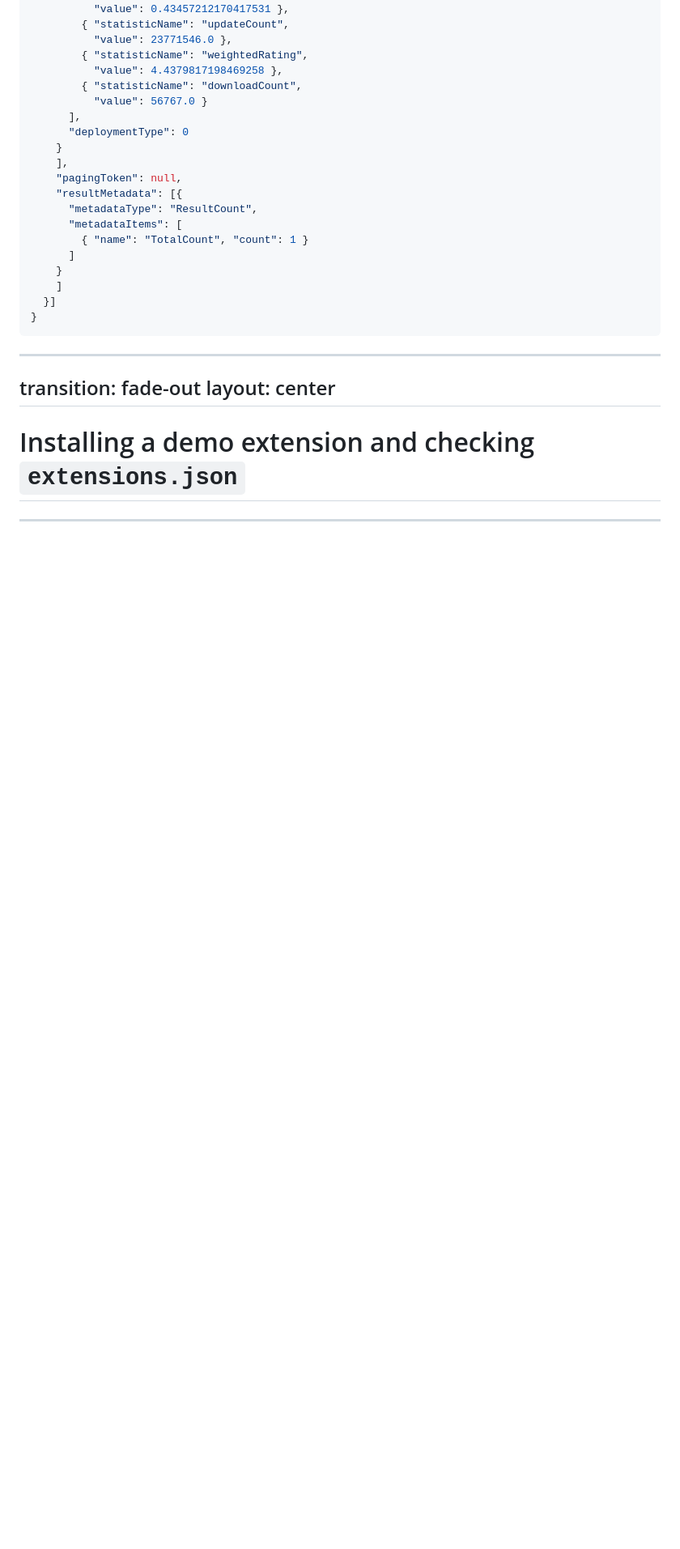
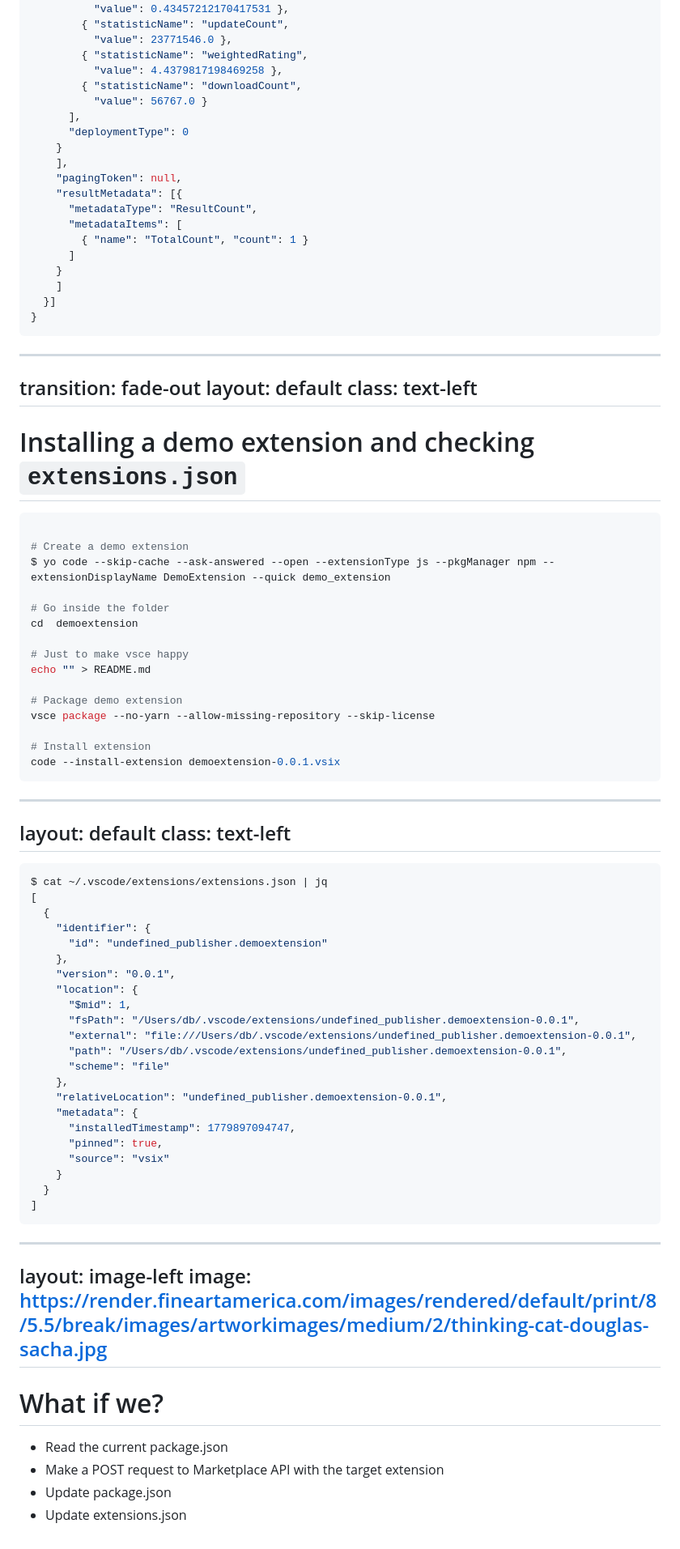
Before and after one commit to whokilleddb/SecurityFest26, a Markdown page: slides.md, the part around the change. Shown at 81% size. Drawn GitHub-style; blank space fills up the shorter version.

Commit message:
updated slides

````diff
--- a/slides.md
+++ b/slides.md
@@ -2091,11 +2091,67 @@ class: center
 
 ---
 transition: fade-out
-layout: center
+layout: default
+class: text-left
 ---
 
 # Installing a demo extension and checking `extensions.json`
 
-
-
----
+```bash
+
+# Create a demo extension
+$ yo code --skip-cache --ask-answered --open --extensionType js --pkgManager npm --extensionDisplayName DemoExtension --quick demo_extension
+
+# Go inside the folder
+cd  demoextension
+
+# Just to make vsce happy
+echo "" > README.md
+
+# Package demo extension
+vsce package --no-yarn --allow-missing-repository --skip-license
+
+# Install extension
+code --install-extension demoextension-0.0.1.vsix
+```
+---
+layout: default
+class: text-left
+---
+
+```bash {-|4-6|19}
+$ cat ~/.vscode/extensions/extensions.json | jq
+[
+  {
+    "identifier": {
+      "id": "undefined_publisher.demoextension"
+    },
+    "version": "0.0.1",
+    "location": {
+      "$mid": 1,
+      "fsPath": "/Users/db/.vscode/extensions/undefined_publisher.demoextension-0.0.1",
+      "external": "file:///Users/db/.vscode/extensions/undefined_publisher.demoextension-0.0.1",
+      "path": "/Users/db/.vscode/extensions/undefined_publisher.demoextension-0.0.1",
+      "scheme": "file"
+    },
+    "relativeLocation": "undefined_publisher.demoextension-0.0.1",
+    "metadata": {
+      "installedTimestamp": 1779897094747,
+      "pinned": true,
+      "source": "vsix"
+    }
+  }
+]
+```
+
+---
+layout: image-left
+image: https://render.fineartamerica.com/images/rendered/default/print/8/5.5/break/images/artworkimages/medium/2/thinking-cat-douglas-sacha.jpg
+---
+
+# What if we?
+
+- Read the current package.json
+- Make a POST request to Marketplace API with the target extension
+- Update package.json
+- Update extensions.json
````
